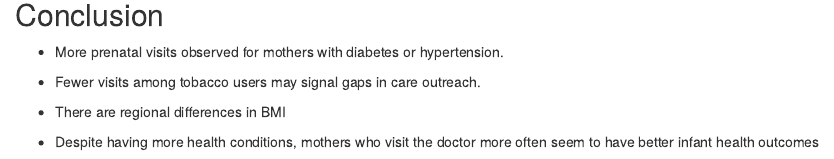
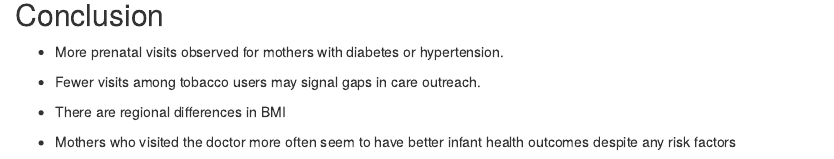
Before and after one commit to joannjun/cmueda, an R Markdown document (Jun/eda_pres.Rmd): the page in a window 1100 px wide, from 7750 px down. Rendered offline with R 4.5, knitr and Pandoc, with nearby package versions; some code elsewhere in the file could not run offline.

Commit message:
Update eda_pres.Rmd

```diff
--- a/Jun/eda_pres.Rmd
+++ b/Jun/eda_pres.Rmd
@@ -249,4 +249,4 @@ ggplot(df.testing, aes(x = PC1, y = PC2, color = inter, shape=as.factor(cluster)
 
 - There are regional differences in BMI
 
-- Despite having more health conditions, mothers who visit the doctor more often seem to have better infant health outcomes
+- Mothers who visited the doctor more often seem to have better infant health outcomes despite any risk factors
```
